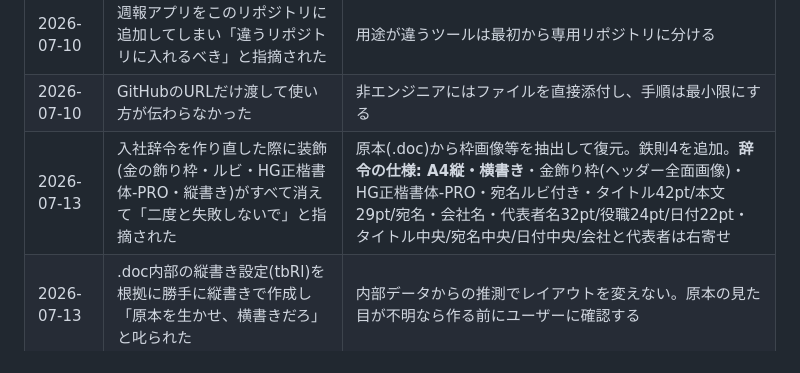
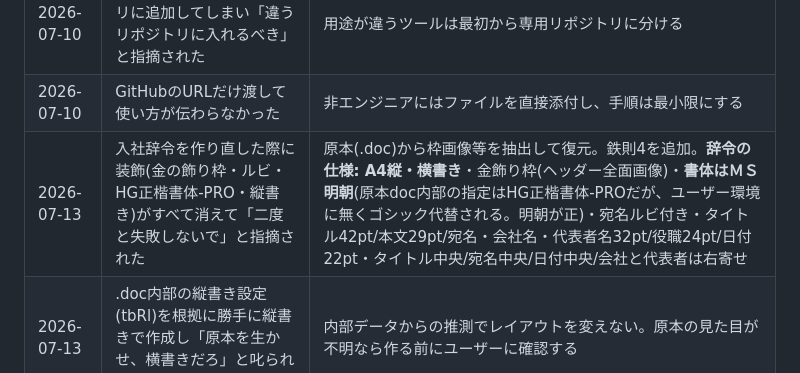
Before and after one commit to Fkzyk/gourmetcaree, a Markdown page: CLAUDE.md, the part around the change. Drawn GitHub-style.

Commit message:
CLAUDE.md: 辞令の書体はＭＳ 明朝が正と記録
Co-Authored-By: Claude Fable 5 <noreply@anthropic.com>
Claude-Session: https://claude.ai/code/session_01QZXExchcpvwEjCEHJykopP

```diff
--- a/CLAUDE.md
+++ b/CLAUDE.md
@@ -44,6 +44,6 @@
 |------|------|------|
 | 2026-07-10 | 週報アプリをこのリポジトリに追加してしまい「違うリポジトリに入れるべき」と指摘された | 用途が違うツールは最初から専用リポジトリに分ける |
 | 2026-07-10 | GitHubのURLだけ渡して使い方が伝わらなかった | 非エンジニアにはファイルを直接添付し、手順は最小限にする |
-| 2026-07-13 | 入社辞令を作り直した際に装飾(金の飾り枠・ルビ・HG正楷書体-PRO・縦書き)がすべて消えて「二度と失敗しないで」と指摘された | 原本(.doc)から枠画像等を抽出して復元。鉄則4を追加。**辞令の仕様: A4縦・横書き**・金飾り枠(ヘッダー全面画像)・HG正楷書体-PRO・宛名ルビ付き・タイトル42pt/本文29pt/宛名・会社名・代表者名32pt/役職24pt/日付22pt・タイトル中央/宛名中央/日付中央/会社と代表者は右寄せ |
+| 2026-07-13 | 入社辞令を作り直した際に装飾(金の飾り枠・ルビ・HG正楷書体-PRO・縦書き)がすべて消えて「二度と失敗しないで」と指摘された | 原本(.doc)から枠画像等を抽出して復元。鉄則4を追加。**辞令の仕様: A4縦・横書き**・金飾り枠(ヘッダー全面画像)・**書体はＭＳ 明朝**(原本doc内部の指定はHG正楷書体-PROだが、ユーザー環境に無くゴシック代替される。明朝が正)・宛名ルビ付き・タイトル42pt/本文29pt/宛名・会社名・代表者名32pt/役職24pt/日付22pt・タイトル中央/宛名中央/日付中央/会社と代表者は右寄せ |
 | 2026-07-13 | .doc内部の縦書き設定(tbRl)を根拠に勝手に縦書きで作成し「原本を生かせ、横書きだろ」と叱られた | 内部データからの推測でレイアウトを変えない。原本の見た目が不明なら作る前にユーザーに確認する |
 | 2026-07-13 | 依頼された「社宅のご利用をご希望の場合は、」削除対象の書類(入社のご案内)が別会話のもので手元になかった | 前回の成果物は会話をまたぐと見えない。修正依頼時は対象ファイルを添付してもらう |
```
